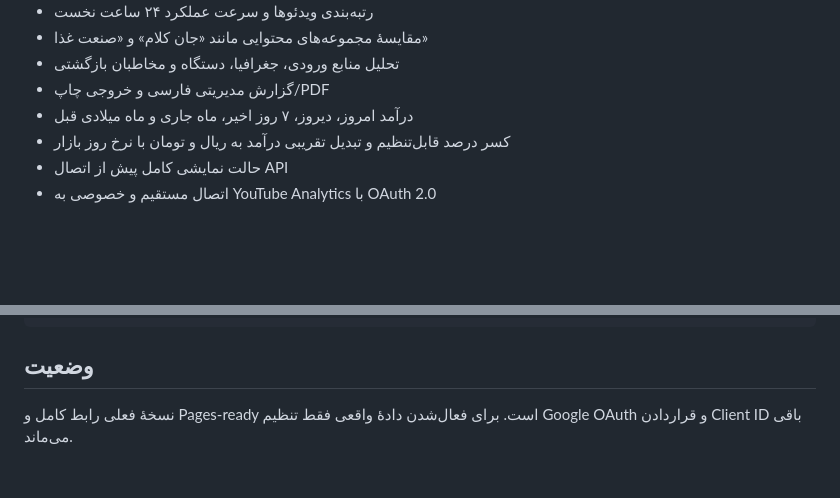
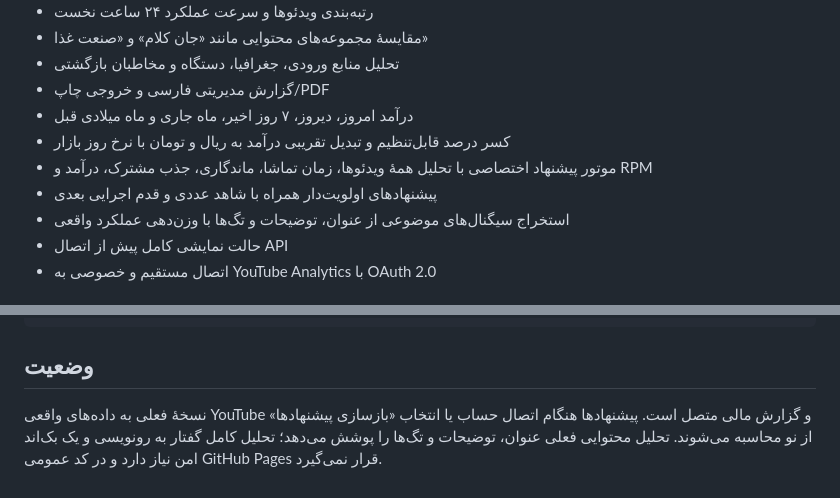
Before and after one commit to nimania/youtube-command-center, a Markdown page: README.md, 2 parts joined by grey strips. Drawn GitHub-style; blank space fills up the shorter version.

Commit message:
Document personalized recommendation engine

```diff
--- a/README.md
+++ b/README.md
@@ -13,6 +13,9 @@
 - گزارش مدیریتی فارسی و خروجی چاپ/PDF
 - درآمد امروز، دیروز، ۷ روز اخیر، ماه جاری و ماه میلادی قبل
 - کسر درصد قابل‌تنظیم و تبدیل تقریبی درآمد به ریال و تومان با نرخ روز بازار
+- موتور پیشنهاد اختصاصی با تحلیل همهٔ ویدئوها، زمان تماشا، ماندگاری، جذب مشترک، درآمد و RPM
+- پیشنهادهای اولویت‌دار همراه با شاهد عددی و قدم اجرایی بعدی
+- استخراج سیگنال‌های موضوعی از عنوان، توضیحات و تگ‌ها با وزن‌دهی عملکرد واقعی
 - حالت نمایشی کامل پیش از اتصال API
 - اتصال مستقیم و خصوصی به YouTube Analytics با OAuth 2.0
 
@@ -97,4 +100,4 @@ config.js   تنظیمات غیرمحرمانهٔ پروژه
 
 ## وضعیت
 
-نسخهٔ فعلی رابط کامل و Pages-ready است. برای فعال‌شدن دادهٔ واقعی فقط تنظیم Google OAuth و قراردادن Client ID باقی می‌ماند.
+نسخهٔ فعلی به داده‌های واقعی YouTube و گزارش مالی متصل است. پیشنهادها هنگام اتصال حساب یا انتخاب «بازسازی پیشنهادها» از نو محاسبه می‌شوند. تحلیل محتوایی فعلی عنوان، توضیحات و تگ‌ها را پوشش می‌دهد؛ تحلیل کامل گفتار به رونویسی و یک بک‌اند امن نیاز دارد و در کد عمومی GitHub Pages قرار نمی‌گیرد.
```
